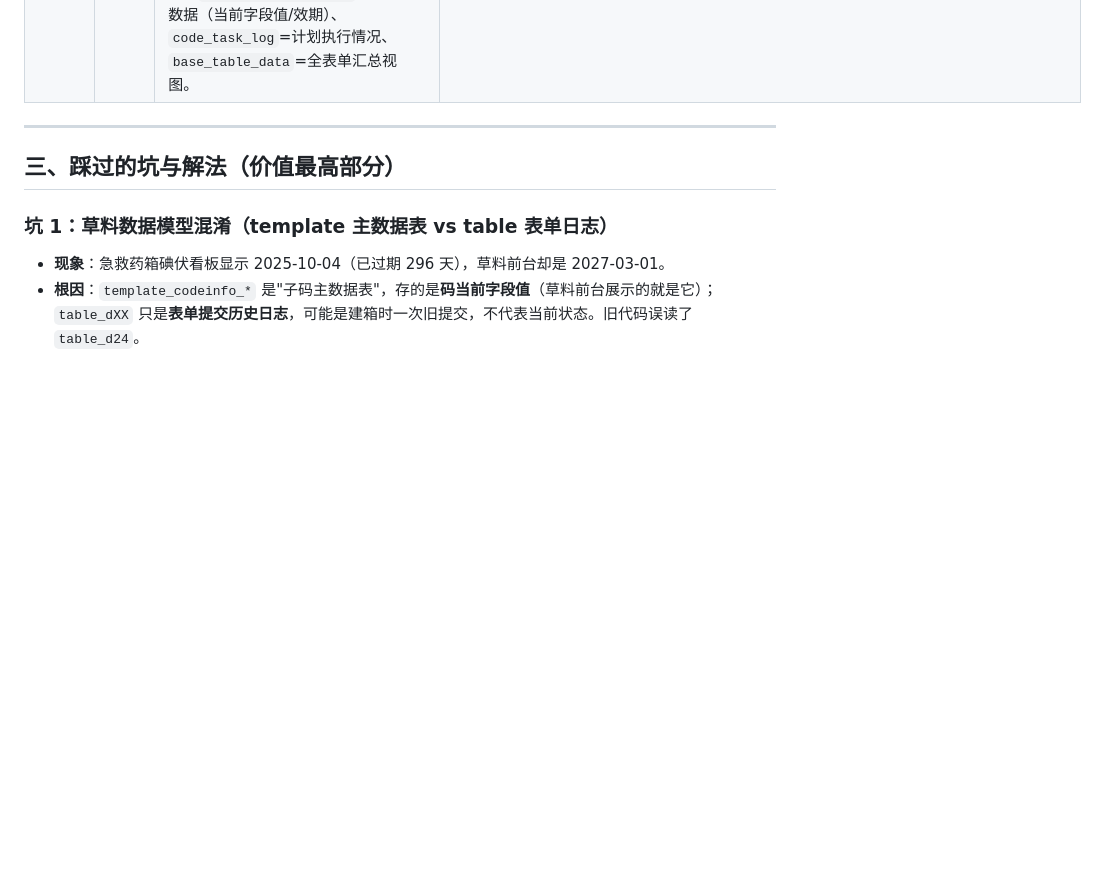
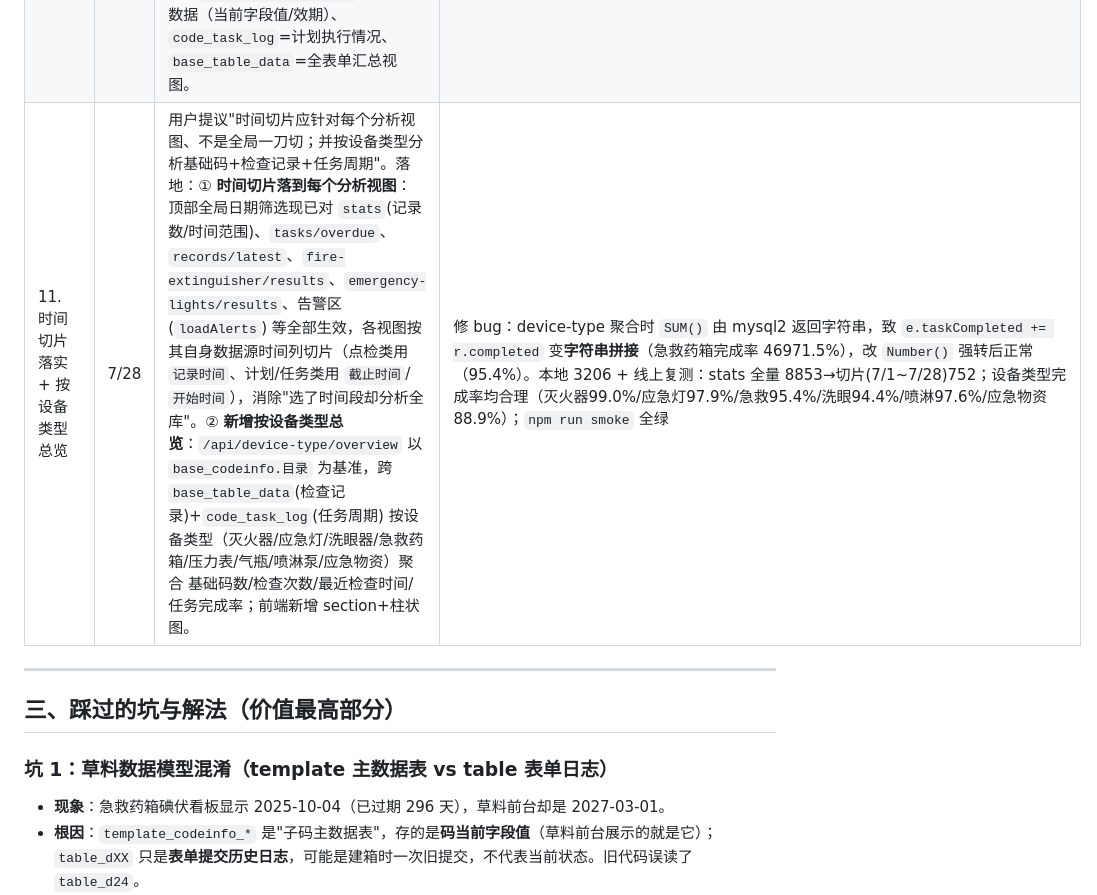
Before and after one commit to xiaohuoshuan123/cli-dashboard, a Markdown page: docs/复盘报告.md, the part around the change. Drawn GitHub-style; blank space fills up the shorter version.

```diff
--- a/docs/复盘报告.md
+++ b/docs/复盘报告.md
@@ -32,6 +32,7 @@
 | 8. 登录弹窗 + P1 自动冒烟 | 7/28 | ① 原部署地址打开后弹出**登录对话框**，输入令牌才进入（令牌存 sessionStorage，不再明文暴露在 URL）② P1：新增 `scripts/smoke-test.js` 自动冒烟 + GitHub Actions（推送即跑语法+鉴权闸门） | server.js 加 `/api/auth/verify`；前端加 modal + `initAuth()` 流程；`node --check` 4 文件 + 鉴权 200/401 + 可选 DB 接口冒烟全绿 |
 | 9. 柱状图数值 + 应急灯多维分析 | 7/28 | ① **所有柱状图顶部显示数值**（离线自研 `barValues` 插件，不依赖 CDN）② **消防应急灯多维度分析**：按设备/按检查人/按检查结果三维度柱状图 + 设备检查明细表（检查次数/异常/最近检查时间）+ 异常记录明细表（结果非"正常"的 4 条） | 新增 `server.js /api/emergency-lights/analysis`（聚合 byDevice/byInspector/byResult/abnormal，支持日期筛选）；前端加 `loadLightAnalysis`/`renderLightAnalysis`/`renderLightDetail`/`renderLightAbnormal` 与对应 section；本地 3203 全量接口验证通过 |
 | 10. 时间戳 8 小时偏差修复 | 7/28 | 用户反馈"李伟东今天 11:26 提交，看板显示 19:26"。根因：草料库 DATETIME 以**北京时间**存储，但 Railway 服务器时区是 **UTC**，mysql2 把 `11:26` 当 UTC → 序列化 `...T11:26Z` → 浏览器按中国时区 +8 显示成 19:26。修复：① `server.js` 顶部固定 `process.env.TZ='Asia/Shanghai'`，mysql2 按北京时间解析 → 序列化 `...T03:26Z` → 浏览器显示 11:26；② 前端日期选择器改用本地年月日拼串（避免 `toISOString` 凌晨差一天）。作用范围覆盖**所有带时间的接口**（点检记录、任务周期、到期时间、`/api/records/latest`）。数据模型再次确认：`table_dXX`=表单提交历史、`template_codeinfo_*`=子码主数据（当前字段值/效期）、`code_task_log`=计划执行情况、`base_table_data`=全表单汇总视图。 | 本地 `scripts/check-tz.js` 实查李伟东记录：修复后 `2026-07-28T03:26:54Z`→北京 11:26；线上 `/api/records/latest` 复测李伟东两条 11:26 记录 JSON 为 `...T03:26:54Z`，浏览器显示 11:26:54，偏差消除 |
+| 11. 时间切片落实 + 按设备类型总览 | 7/28 | 用户提议"时间切片应针对每个分析视图、不是全局一刀切；并按设备类型分析基础码+检查记录+任务周期"。落地：① **时间切片落到每个分析视图**：顶部全局日期筛选现已对 `stats`(记录数/时间范围)、`tasks/overdue`、`records/latest`、`fire-extinguisher/results`、`emergency-lights/results`、告警区(`loadAlerts`) 等全部生效，各视图按其自身数据源时间列切片（点检类用 `记录时间`、计划/任务类用 `截止时间`/`开始时间`），消除"选了时间段却分析全库"。② **新增按设备类型总览**：`/api/device-type/overview` 以 `base_codeinfo.目录` 为基准，跨 `base_table_data`(检查记录)+`code_task_log`(任务周期) 按设备类型（灭火器/应急灯/洗眼器/急救药箱/压力表/气瓶/喷淋泵/应急物资）聚合 基础码数/检查次数/最近检查时间/任务完成率；前端新增 section+柱状图。 | 修 bug：device-type 聚合时 `SUM()` 由 mysql2 返回字符串，致 `e.taskCompleted += r.completed` 变**字符串拼接**（急救药箱完成率 46971.5%），改 `Number()` 强转后正常（95.4%）。本地 3206 + 线上复测：stats 全量 8853→切片(7/1~7/28)752；设备类型完成率均合理（灭火器99.0%/应急灯97.9%/急救95.4%/洗眼94.4%/喷淋97.6%/应急物资88.9%）；`npm run smoke` 全绿 |
 
 ---
 
```
